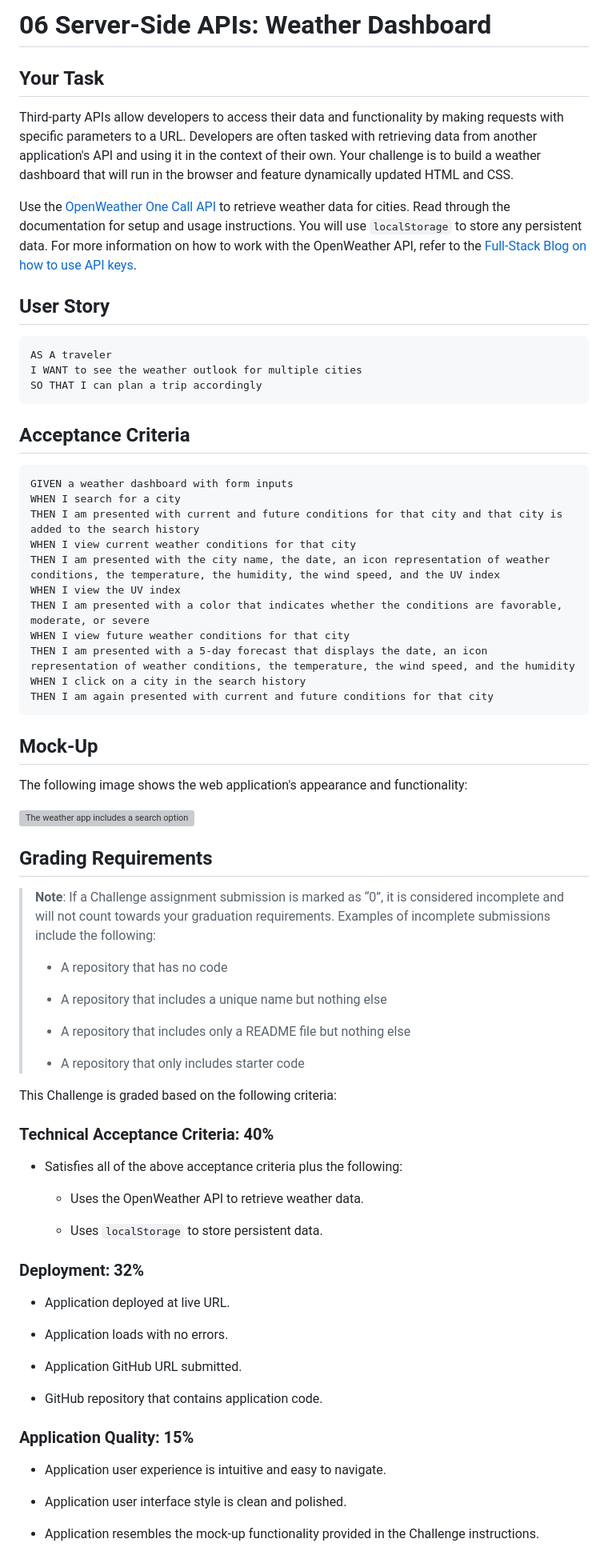
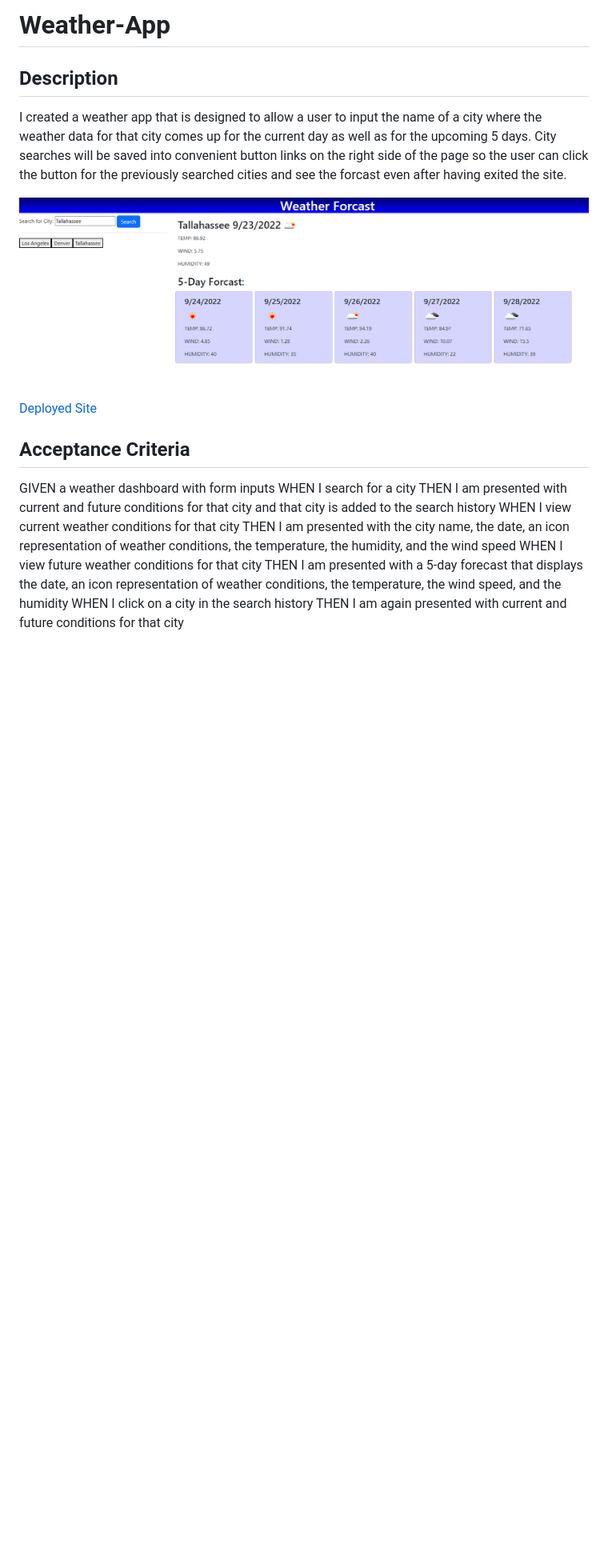
Before and after one commit to Angi-Adema/Weather-App, a Markdown page: README.md, the part around the change printed below. Shown: that part at 80% size. Drawn GitHub-style; pictures changed too: assets/images/weatherappSS.png (added); blank space fills up the shorter version; grey boxes are pictures that could not be loaded.

````diff
--- a/README.md
+++ b/README.md
@@ -1,78 +1,21 @@
-# 06 Server-Side APIs: Weather Dashboard
+# Weather-App
 
-## Your Task
+## Description
 
-Third-party APIs allow developers to access their data and functionality by making requests with specific parameters to a URL. Developers are often tasked with retrieving data from another application's API and using it in the context of their own. Your challenge is to build a weather dashboard that will run in the browser and feature dynamically updated HTML and CSS.
+I created a weather app that is designed to allow a user to input the name of a city where the weather data for that city comes up for the current day as well as for the upcoming 5 days. City searches will be saved into convenient button links on the right side of the page so the user can click the button for the previously searched cities and see the forcast even after having exited the site.
 
-Use the [OpenWeather One Call API](https://openweathermap.org/api/one-call-api) to retrieve weather data for cities. Read through the documentation for setup and usage instructions. You will use `localStorage` to store any persistent data. For more information on how to work with the OpenWeather API, refer to the [Full-Stack Blog on how to use API keys](https://coding-boot-camp.github.io/full-stack/apis/how-to-use-api-keys).
+![Weather App](./assets/images/weatherappSS.png)
 
-## User Story
-
-```
-AS A traveler
-I WANT to see the weather outlook for multiple cities
-SO THAT I can plan a trip accordingly
-```
+[Deployed Site]()
 
 ## Acceptance Criteria
 
-```
 GIVEN a weather dashboard with form inputs
 WHEN I search for a city
 THEN I am presented with current and future conditions for that city and that city is added to the search history
 WHEN I view current weather conditions for that city
-THEN I am presented with the city name, the date, an icon representation of weather conditions, the temperature, the humidity, the wind speed, and the UV index
-WHEN I view the UV index
-THEN I am presented with a color that indicates whether the conditions are favorable, moderate, or severe
+THEN I am presented with the city name, the date, an icon representation of weather conditions, the temperature, the humidity, and the wind speed
 WHEN I view future weather conditions for that city
 THEN I am presented with a 5-day forecast that displays the date, an icon representation of weather conditions, the temperature, the wind speed, and the humidity
 WHEN I click on a city in the search history
 THEN I am again presented with current and future conditions for that city
-```
-
-## Mock-Up
-
-The following image shows the web application's appearance and functionality:
-
-![The weather app includes a search option, a list of cities, and a five-day forecast and current weather conditions for Atlanta.](./Assets/06-server-side-apis-homework-demo.png)
-
-## Grading Requirements
-
-> **Note**: If a Challenge assignment submission is marked as “0”, it is considered incomplete and will not count towards your graduation requirements. Examples of incomplete submissions include the following:
->
-> * A repository that has no code
->
-> * A repository that includes a unique name but nothing else
->
-> * A repository that includes only a README file but nothing else
->
-> * A repository that only includes starter code
-
-This Challenge is graded based on the following criteria:
-
-### Technical Acceptance Criteria: 40%
-
-* Satisfies all of the above acceptance criteria plus the following:
-
-    * Uses the OpenWeather API to retrieve weather data.
-
-    * Uses `localStorage` to store persistent data.
-
-### Deployment: 32%
-
-* Application deployed at live URL.
-
-* Application loads with no errors.
-
-* Application GitHub URL submitted.
-
-* GitHub repository that contains application code.
-
-### Application Quality: 15%
-
-* Application user experience is intuitive and easy to navigate.
-
-* Application user interface style is clean and polished.
-
-* Application resembles the mock-up functionality provided in the Challenge instructions.
-
````
Also changed, not shown: other parts of README.md (+0 -22 lines).
